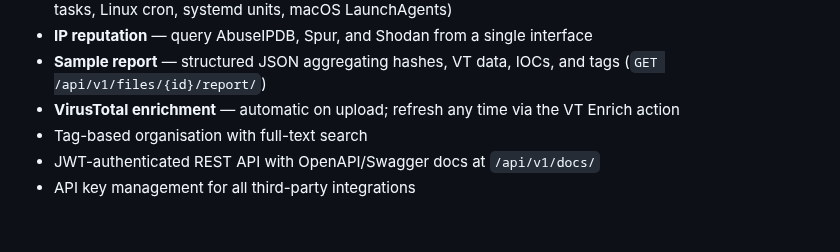
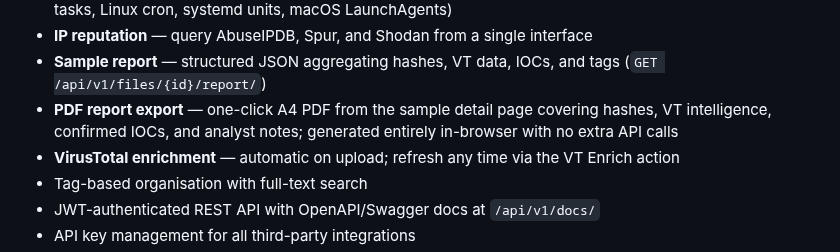
Before and after one commit to DanDreadless/Vault1337, a Markdown page: README.md, the part around the change. GitHub-like rendering; blank space fills up the shorter version.

Commit message:
Update README: add PDF report export to features list
Co-Authored-By: Claude Sonnet 4.6 <noreply@anthropic.com>

```diff
--- a/README.md
+++ b/README.md
@@ -35,6 +35,7 @@ Vault1337 is an open-source static malware analysis platform and repository. It
 - **IOC tracking** — extract and manage 13 IOC types including persistence artefacts (Win Run keys, scheduled tasks, Linux cron, systemd units, macOS LaunchAgents)
 - **IP reputation** — query AbuseIPDB, Spur, and Shodan from a single interface
 - **Sample report** — structured JSON aggregating hashes, VT data, IOCs, and tags (`GET /api/v1/files/{id}/report/`)
+- **PDF report export** — one-click A4 PDF from the sample detail page covering hashes, VT intelligence, confirmed IOCs, and analyst notes; generated entirely in-browser with no extra API calls
 - **VirusTotal enrichment** — automatic on upload; refresh any time via the VT Enrich action
 - Tag-based organisation with full-text search
 - JWT-authenticated REST API with OpenAPI/Swagger docs at `/api/v1/docs/`
```
